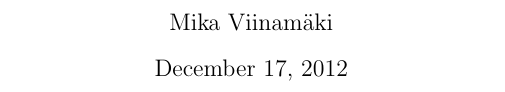
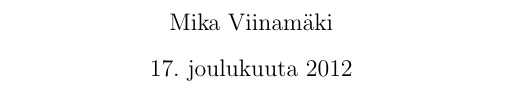
Before and after one commit to Kauhsa/javalabra-sokoban, a LaTeX document (dokumentointi/src/aihemaarittely/aihemaarittely.tex): part of the page, cut so that both start at the same text. Compiled offline with pdfLaTeX.

Commit message:
Use finnish package

```diff
--- a/dokumentointi/src/aihemaarittely/aihemaarittely.tex
+++ b/dokumentointi/src/aihemaarittely/aihemaarittely.tex
@@ -1,5 +1,6 @@
 \documentclass{article}
 \usepackage[utf8]{inputenc}
+\usepackage[finnish]{babel}
 
 \begin{document}
 \title{Joululabra 2012 - Aihemäärittely}
```
Also changed, not shown: dokumentointi/aihemaarittely.pdf.
